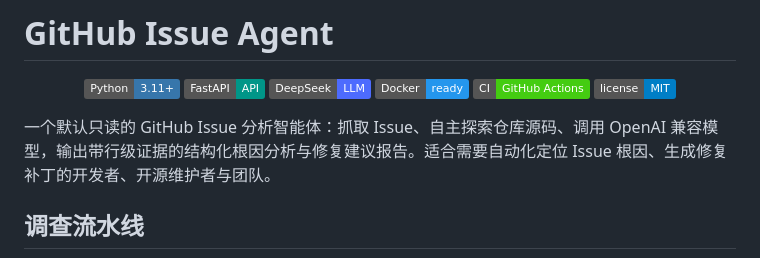
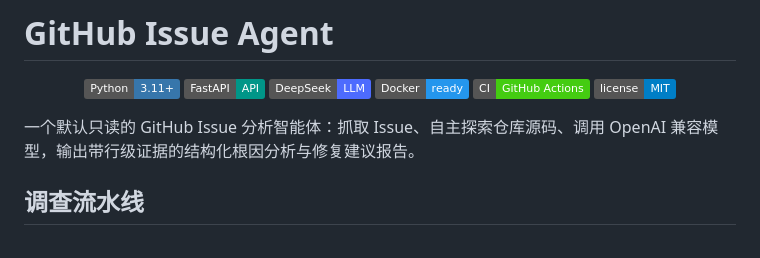
Before and after one commit to xiaomaozjj666/issue-agent, a Markdown page: README.md, the part around the change. Rendered like a GitHub page; badges without logos.

Commit message:
docs: README 开头去营销腔（删'适合…开发者'句）

```diff
--- a/README.md
+++ b/README.md
@@ -9,7 +9,7 @@
   <img src="https://img.shields.io/badge/license-MIT-blue" alt="MIT License" />
 </p>
 
-一个默认只读的 GitHub Issue 分析智能体：抓取 Issue、自主探索仓库源码、调用 OpenAI 兼容模型，输出带行级证据的结构化根因分析与修复建议报告。适合需要自动化定位 Issue 根因、生成修复补丁的开发者、开源维护者与团队。
+一个默认只读的 GitHub Issue 分析智能体：抓取 Issue、自主探索仓库源码、调用 OpenAI 兼容模型，输出带行级证据的结构化根因分析与修复建议报告。
 
 ## 调查流水线
 
```
